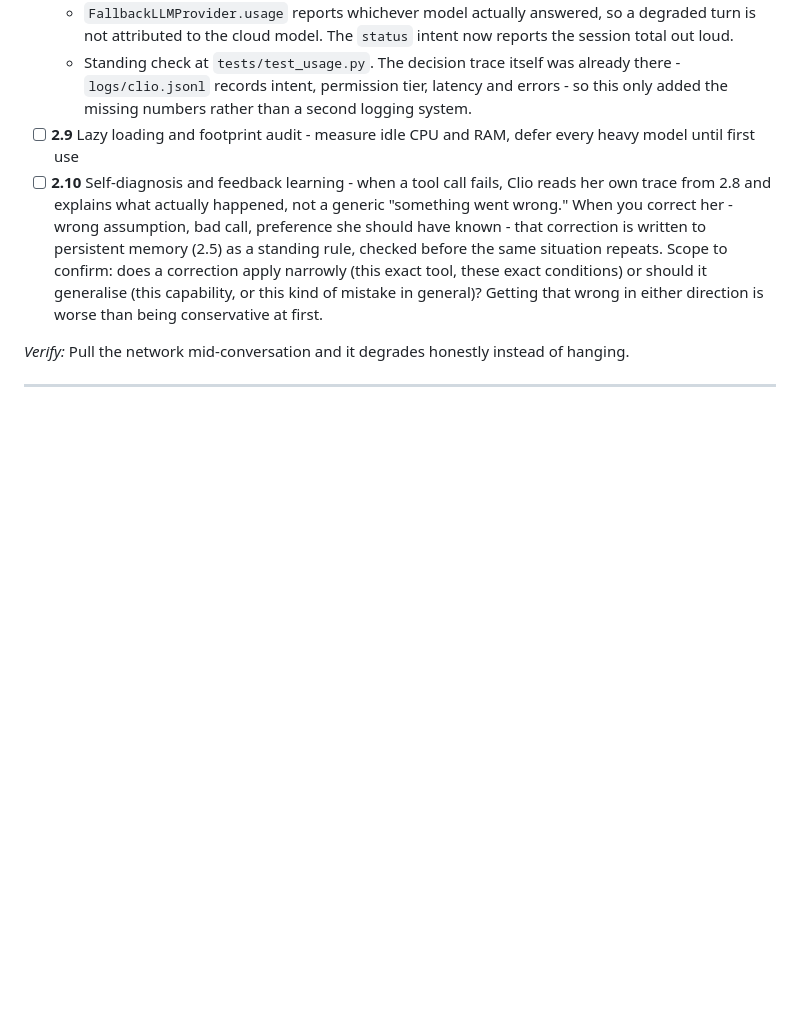
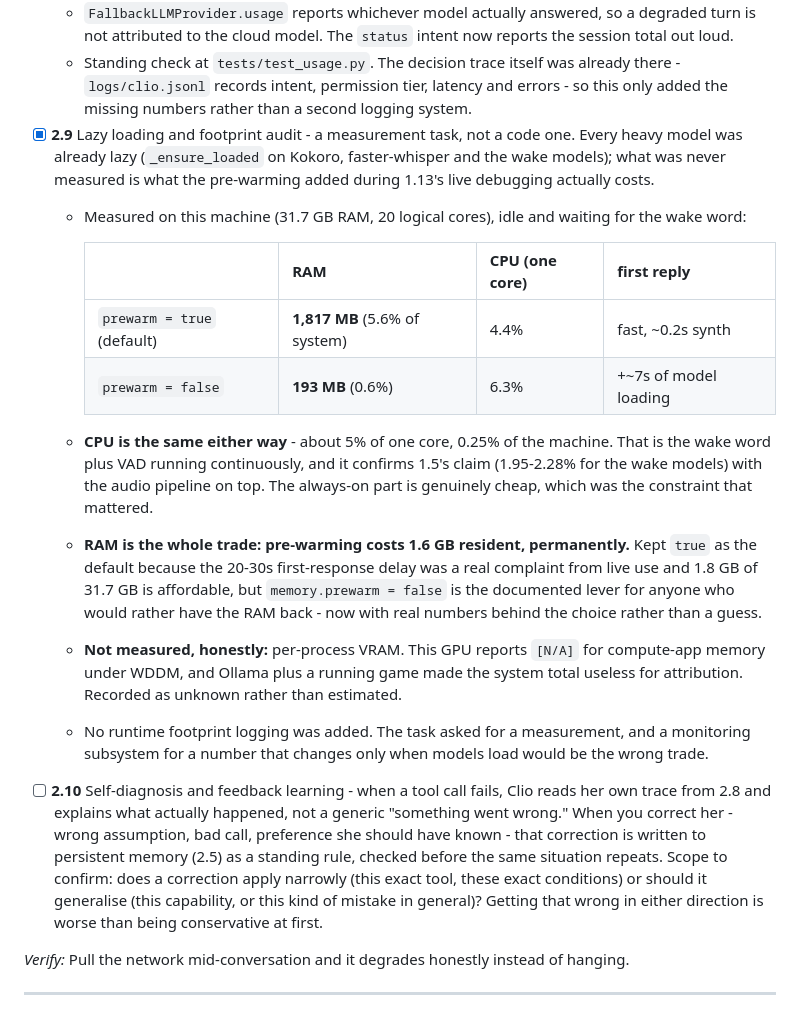
Before and after one commit to Shrey-Parekh/Clio, a Markdown page: ROADMAP.md, the part around the change. Rendered like a GitHub page; blank space fills up the shorter version.

Commit message:
2.9: footprint audit - measure what pre-warming actually costs
A measurement task. Lazy loading was already in place; what was never
measured is the pre-warming added during 1.13's live debugging.

Idle, waiting for the wake word, on 31.7 GB / 20 cores:

  prewarm=true   1817 MB RAM (5.6%), 4.4% of one core, fast first reply
  prewarm=false   193 MB RAM (0.6%), 6.3% of one core, +7s first reply

CPU is the same either way - about 5% of one core, 0.25% of the machine
- which confirms 1.5's wake-word claim with the audio pipeline on top.
The always-on part is genuinely cheap.

RAM is the entire trade: 1.6 GB resident, permanently. Kept prewarm=true
because the 20-30s first-response delay was a real complaint from live
use, and memory.prewarm=false is the documented lever with real numbers
behind it now.

Per-process VRAM not measured: this GPU reports N/A under WDDM and a
running game plus Ollama made the system total meaningless. Recorded as
unknown rather than estimated.

```diff
--- a/ROADMAP.md
+++ b/ROADMAP.md
@@ -163,7 +163,18 @@
     - Cost is reported only where a rate is known, and `_RATES` ships empty because the current stack (Groq free tiers, local Ollama) bills nothing. Zero is the truth here rather than an invented price; add a rate if a paid model is ever wired in.
     - `FallbackLLMProvider.usage` reports whichever model actually answered, so a degraded turn is not attributed to the cloud model. The `status` intent now reports the session total out loud.
     - Standing check at `tests/test_usage.py`. The decision trace itself was already there - `logs/clio.jsonl` records intent, permission tier, latency and errors - so this only added the missing numbers rather than a second logging system.
-  - [ ] **2.9** Lazy loading and footprint audit - measure idle CPU and RAM, defer every heavy model until first use
+  - [x] **2.9** Lazy loading and footprint audit - a measurement task, not a code one. Every heavy model was already lazy (`_ensure_loaded` on Kokoro, faster-whisper and the wake models); what was never measured is what the pre-warming added during 1.13's live debugging actually costs.
+    - Measured on this machine (31.7 GB RAM, 20 logical cores), idle and waiting for the wake word:
+
+      | | RAM | CPU (one core) | first reply |
+      |---|---|---|---|
+      | `prewarm = true` (default) | **1,817 MB** (5.6% of system) | 4.4% | fast, ~0.2s synth |
+      | `prewarm = false` | **193 MB** (0.6%) | 6.3% | +~7s of model loading |
+
+    - **CPU is the same either way** - about 5% of one core, 0.25% of the machine. That is the wake word plus VAD running continuously, and it confirms 1.5's claim (1.95-2.28% for the wake models) with the audio pipeline on top. The always-on part is genuinely cheap, which was the constraint that mattered.
+    - **RAM is the whole trade: pre-warming costs 1.6 GB resident, permanently.** Kept `true` as the default because the 20-30s first-response delay was a real complaint from live use and 1.8 GB of 31.7 GB is affordable, but `memory.prewarm = false` is the documented lever for anyone who would rather have the RAM back - now with real numbers behind the choice rather than a guess.
+    - **Not measured, honestly:** per-process VRAM. This GPU reports `[N/A]` for compute-app memory under WDDM, and Ollama plus a running game made the system total useless for attribution. Recorded as unknown rather than estimated.
+    - No runtime footprint logging was added. The task asked for a measurement, and a monitoring subsystem for a number that changes only when models load would be the wrong trade.
   - [ ] **2.10** Self-diagnosis and feedback learning - when a tool call fails, Clio reads her own trace from 2.8 and explains what actually happened, not a generic "something went wrong." When you correct her - wrong assumption, bad call, preference she should have known - that correction is written to persistent memory (2.5) as a standing rule, checked before the same situation repeats. Scope to confirm: does a correction apply narrowly (this exact tool, these exact conditions) or should it generalise (this capability, or this kind of mistake in general)? Getting that wrong in either direction is worse than being conservative at first.
 
   *Verify:* Pull the network mid-conversation and it degrades honestly instead of hanging.
```
